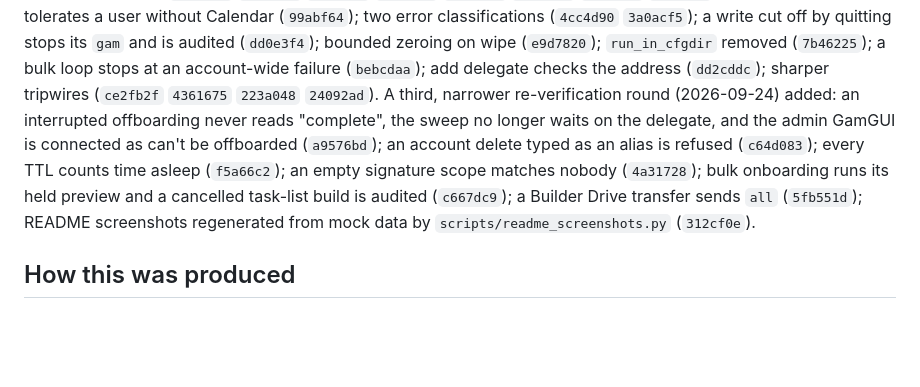
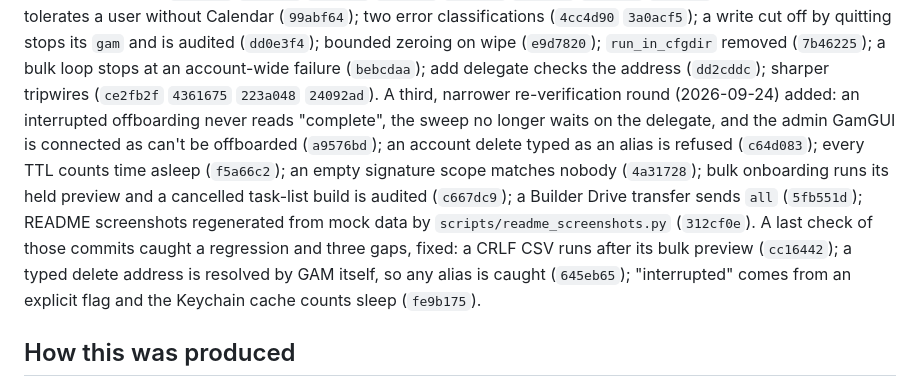
Before and after one commit to goetchstone/gamgui, a Markdown page: docs/plans/2026-09-23-ten-out-of-ten.md, the part around the change. Rendered like a GitHub page; blank space fills up the shorter version.

Commit message:
docs(plan): record the last check's fixes
Co-Authored-By: Claude Opus 5.5 <noreply@anthropic.com>

```diff
--- a/docs/plans/2026-09-23-ten-out-of-ten.md
+++ b/docs/plans/2026-09-23-ten-out-of-ten.md
@@ -55,7 +55,7 @@ reminder's invitee (`4296aef` `73f349a` `ccd0d62` `3687c64` `d6d7338` `3f08323`
 classifications (`4cc4d90` `3a0acf5`); a write cut off by quitting stops its `gam` and is audited
 (`dd0e3f4`); bounded zeroing on wipe (`e9d7820`); `run_in_cfgdir` removed (`7b46225`); a bulk loop
 stops at an account-wide failure (`bebcdaa`); add delegate checks the address (`dd2cddc`); sharper
-tripwires (`ce2fb2f` `4361675` `223a048` `24092ad`). A third, narrower re-verification round (2026-09-24) added: an interrupted offboarding never reads "complete", the sweep no longer waits on the delegate, and the admin GamGUI is connected as can't be offboarded (`a9576bd`); an account delete typed as an alias is refused (`c64d083`); every TTL counts time asleep (`f5a66c2`); an empty signature scope matches nobody (`4a31728`); bulk onboarding runs its held preview and a cancelled task-list build is audited (`c667dc9`); a Builder Drive transfer sends `all` (`5fb551d`); README screenshots regenerated from mock data by `scripts/readme_screenshots.py` (`312cf0e`).
+tripwires (`ce2fb2f` `4361675` `223a048` `24092ad`). A third, narrower re-verification round (2026-09-24) added: an interrupted offboarding never reads "complete", the sweep no longer waits on the delegate, and the admin GamGUI is connected as can't be offboarded (`a9576bd`); an account delete typed as an alias is refused (`c64d083`); every TTL counts time asleep (`f5a66c2`); an empty signature scope matches nobody (`4a31728`); bulk onboarding runs its held preview and a cancelled task-list build is audited (`c667dc9`); a Builder Drive transfer sends `all` (`5fb551d`); README screenshots regenerated from mock data by `scripts/readme_screenshots.py` (`312cf0e`). A last check of those commits caught a regression and three gaps, fixed: a CRLF CSV runs after its bulk preview (`cc16442`); a typed delete address is resolved by GAM itself, so any alias is caught (`645eb65`); "interrupted" comes from an explicit flag and the Keychain cache counts sleep (`fe9b175`).
 
 ## How this was produced
 A three-lens review on 2026-09-23: an adversarial **security** reviewer that proved findings with
```
